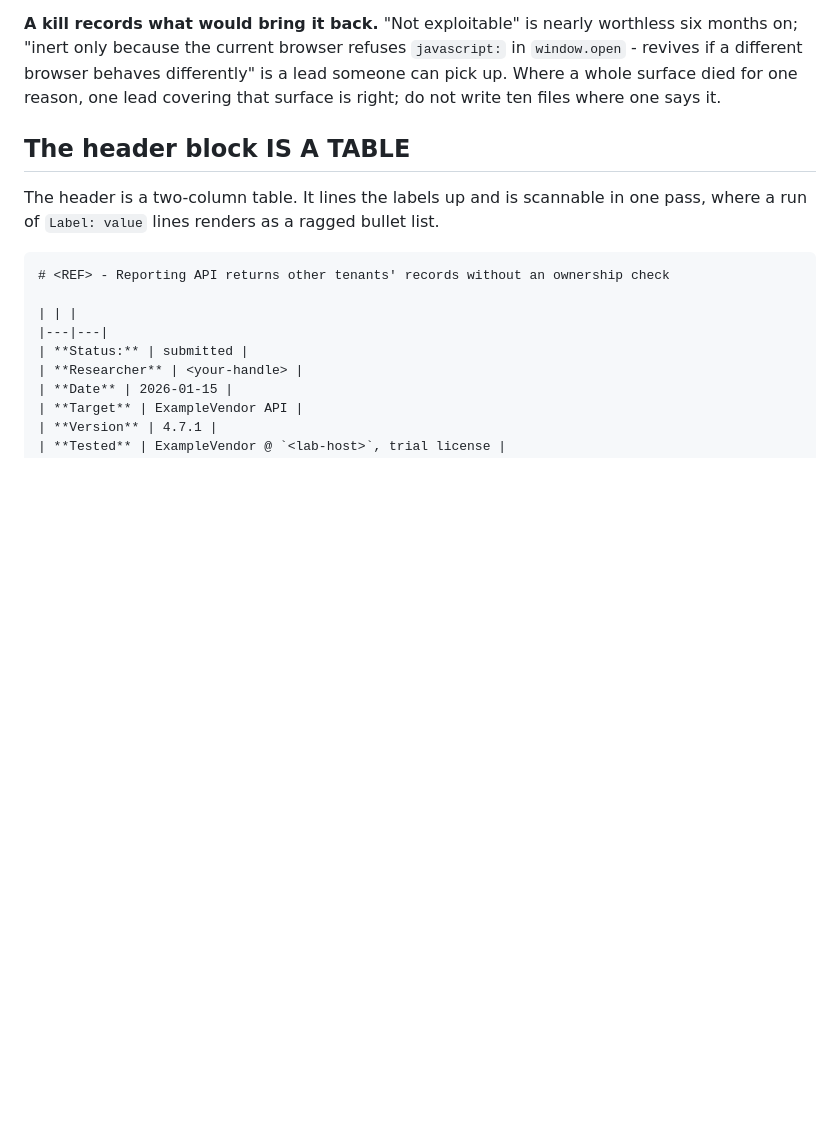
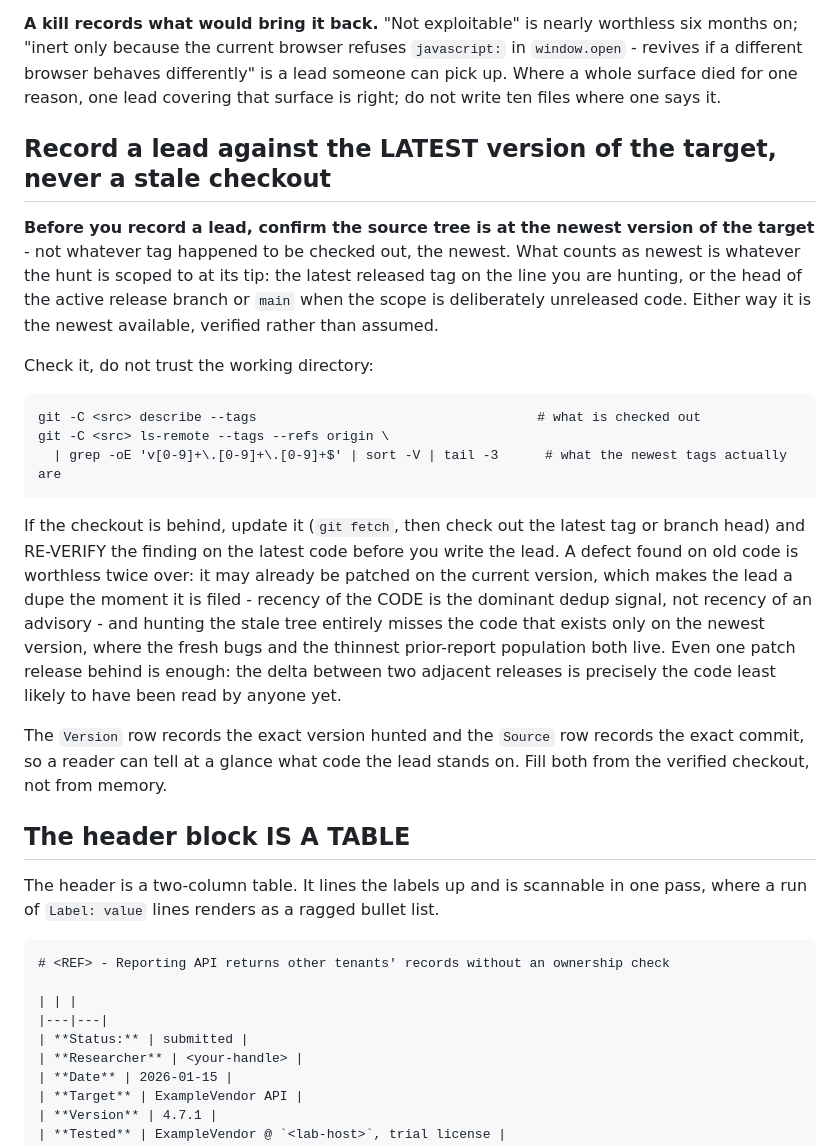
Before and after one commit to skraft9/quarry-vrc, a Markdown page: standards/LEAD_STANDARD.md, the part around the change. GitHub-like rendering; blank space fills up the shorter version.

Commit message:
docs: require hunting the latest target version before recording a lead

````diff
--- a/standards/LEAD_STANDARD.md
+++ b/standards/LEAD_STANDARD.md
@@ -22,6 +22,35 @@ open ---> confirmed ---> ready ---> submitted ---> awarded
 ```
 
 **A kill records what would bring it back.** "Not exploitable" is nearly worthless six months on; "inert only because the current browser refuses `javascript:` in `window.open` - revives if a different browser behaves differently" is a lead someone can pick up. Where a whole surface died for one reason, one lead covering that surface is right; do not write ten files where one says it.
+
+## Record a lead against the LATEST version of the target, never a stale checkout
+
+**Before you record a lead, confirm the source tree is at the newest version of the target** -
+not whatever tag happened to be checked out, the newest. What counts as newest is whatever the
+hunt is scoped to at its tip: the latest released tag on the line you are hunting, or the head of
+the active release branch or `main` when the scope is deliberately unreleased code. Either way it
+is the newest available, verified rather than assumed.
+
+Check it, do not trust the working directory:
+
+```
+git -C <src> describe --tags                                    # what is checked out
+git -C <src> ls-remote --tags --refs origin \
+  | grep -oE 'v[0-9]+\.[0-9]+\.[0-9]+$' | sort -V | tail -3      # what the newest tags actually are
+```
+
+If the checkout is behind, update it (`git fetch`, then check out the latest tag or branch head)
+and RE-VERIFY the finding on the latest code before you write the lead. A defect found on old code
+is worthless twice over: it may already be patched on the current version, which makes the lead a
+dupe the moment it is filed - recency of the CODE is the dominant dedup signal, not recency of an
+advisory - and hunting the stale tree entirely misses the code that exists only on the newest
+version, where the fresh bugs and the thinnest prior-report population both live. Even one patch
+release behind is enough: the delta between two adjacent releases is precisely the code least
+likely to have been read by anyone yet.
+
+The `Version` row records the exact version hunted and the `Source` row records the exact commit,
+so a reader can tell at a glance what code the lead stands on. Fill both from the verified
+checkout, not from memory.
 
 ## The header block IS A TABLE
 
````
